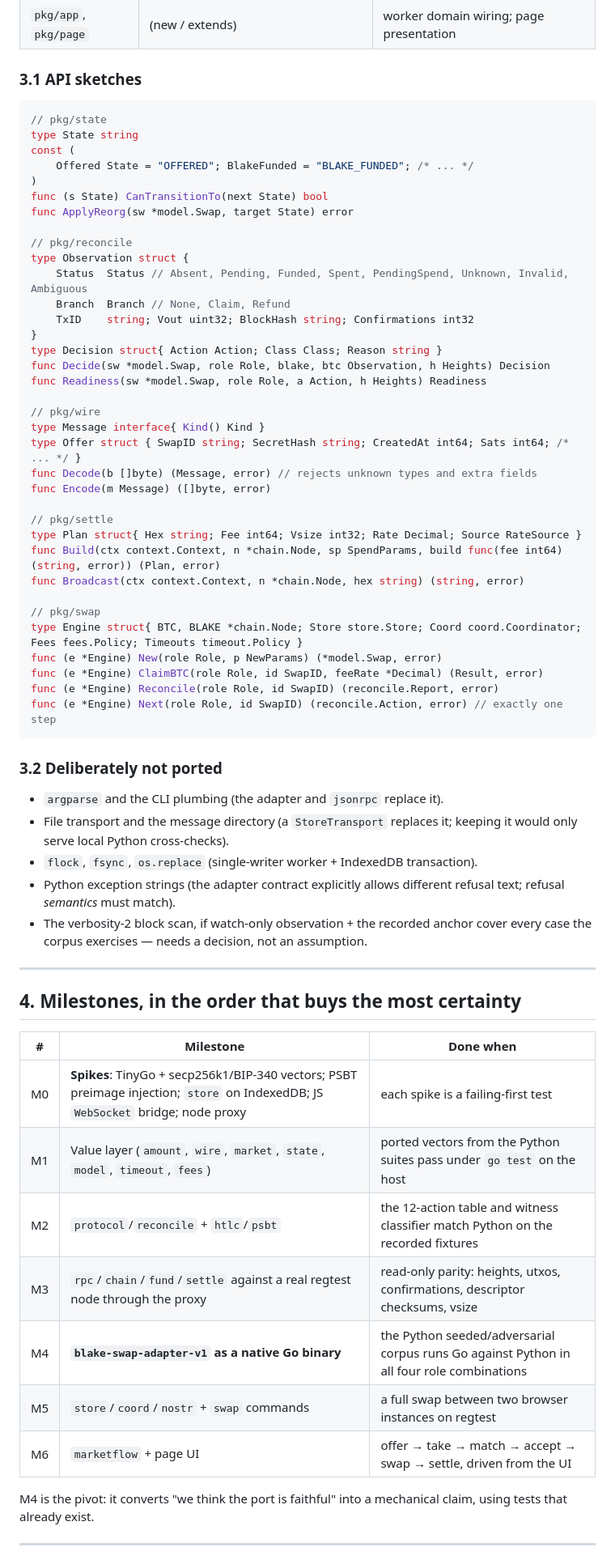
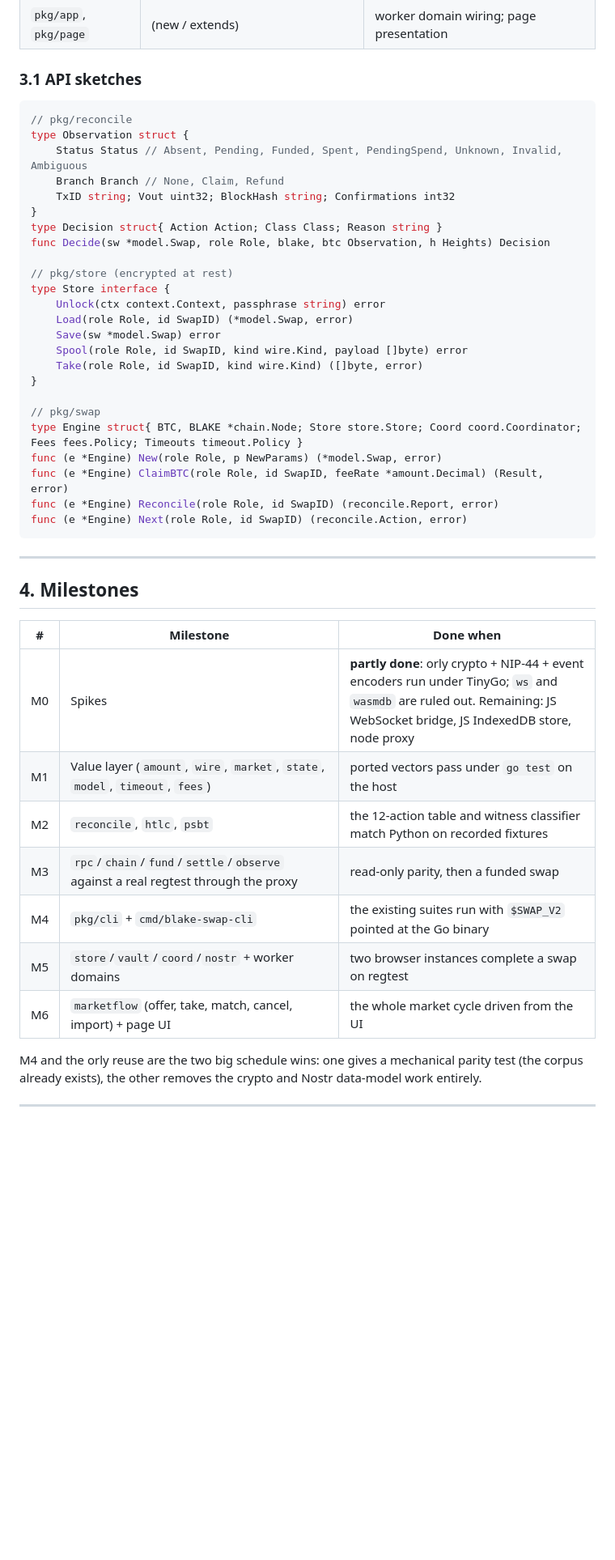
Before and after one commit to gjbrr/blake-swap, a Markdown page: docs/GO_PORT_MAP.md, the part around one of its changes. Shown at 81% size. Rendered like a GitHub page; blank space fills up the shorter version.

````diff
--- a/docs/GO_PORT_MAP.md
+++ b/docs/GO_PORT_MAP.md
@@ -213,70 +275,49 @@ higher.
 ### 3.1 API sketches
 
 ```go
-// pkg/state
-type State string
-const (
-    Offered State = "OFFERED"; BlakeFunded = "BLAKE_FUNDED"; /* ... */
-)
-func (s State) CanTransitionTo(next State) bool
-func ApplyReorg(sw *model.Swap, target State) error
-
 // pkg/reconcile
 type Observation struct {
-    Status  Status // Absent, Pending, Funded, Spent, PendingSpend, Unknown, Invalid, Ambiguous
-    Branch  Branch // None, Claim, Refund
-    TxID    string; Vout uint32; BlockHash string; Confirmations int32
+    Status Status // Absent, Pending, Funded, Spent, PendingSpend, Unknown, Invalid, Ambiguous
+    Branch Branch // None, Claim, Refund
+    TxID string; Vout uint32; BlockHash string; Confirmations int32
 }
 type Decision struct{ Action Action; Class Class; Reason string }
 func Decide(sw *model.Swap, role Role, blake, btc Observation, h Heights) Decision
-func Readiness(sw *model.Swap, role Role, a Action, h Heights) Readiness
 
-// pkg/wire
-type Message interface{ Kind() Kind }
-type Offer struct { SwapID string; SecretHash string; CreatedAt int64; Sats int64; /* ... */ }
-func Decode(b []byte) (Message, error) // rejects unknown types and extra fields
-func Encode(m Message) ([]byte, error)
-
-// pkg/settle
-type Plan struct{ Hex string; Fee int64; Vsize int32; Rate Decimal; Source RateSource }
-func Build(ctx context.Context, n *chain.Node, sp SpendParams, build func(fee int64) (string, error)) (Plan, error)
-func Broadcast(ctx context.Context, n *chain.Node, hex string) (string, error)
+// pkg/store (encrypted at rest)
+type Store interface {
+    Unlock(ctx context.Context, passphrase string) error
+    Load(role Role, id SwapID) (*model.Swap, error)
+    Save(sw *model.Swap) error
+    Spool(role Role, id SwapID, kind wire.Kind, payload []byte) error
+    Take(role Role, id SwapID, kind wire.Kind) ([]byte, error)
+}
 
 // pkg/swap
 type Engine struct{ BTC, BLAKE *chain.Node; Store store.Store; Coord coord.Coordinator; Fees fees.Policy; Timeouts timeout.Policy }
 func (e *Engine) New(role Role, p NewParams) (*model.Swap, error)
-func (e *Engine) ClaimBTC(role Role, id SwapID, feeRate *Decimal) (Result, error)
+func (e *Engine) ClaimBTC(role Role, id SwapID, feeRate *amount.Decimal) (Result, error)
 func (e *Engine) Reconcile(role Role, id SwapID) (reconcile.Report, error)
-func (e *Engine) Next(role Role, id SwapID) (reconcile.Action, error) // exactly one step
+func (e *Engine) Next(role Role, id SwapID) (reconcile.Action, error)
 ```
-
-### 3.2 Deliberately not ported
-
-- `argparse` and the CLI plumbing (the adapter and `jsonrpc` replace it).
-- File transport and the message directory (a `StoreTransport` replaces it;
-  keeping it would only serve local Python cross-checks).
-- `flock`, `fsync`, `os.replace` (single-writer worker + IndexedDB transaction).
-- Python exception strings (the adapter contract explicitly allows different
-  refusal text; refusal *semantics* must match).
-- The verbosity-2 block scan, if watch-only observation + the recorded anchor
-  cover every case the corpus exercises — needs a decision, not an assumption.
 
 ---
 
-## 4. Milestones, in the order that buys the most certainty
+## 4. Milestones
 
 | # | Milestone | Done when |
 |---|---|---|
-| M0 | **Spikes**: TinyGo + secp256k1/BIP-340 vectors; PSBT preimage injection; `store` on IndexedDB; JS `WebSocket` bridge; node proxy | each spike is a failing-first test |
-| M1 | Value layer (`amount`, `wire`, `market`, `state`, `model`, `timeout`, `fees`) | ported vectors from the Python suites pass under `go test` on the host |
-| M2 | `protocol`/`reconcile` + `htlc`/`psbt` | the 12-action table and witness classifier match Python on the recorded fixtures |
-| M3 | `rpc`/`chain`/`fund`/`settle` against a real regtest node through the proxy | read-only parity: heights, utxos, confirmations, descriptor checksums, vsize |
-| M4 | **`blake-swap-adapter-v1` as a native Go binary** | the Python seeded/adversarial corpus runs Go against Python in all four role combinations |
-| M5 | `store`/`coord`/`nostr` + `swap` commands | a full swap between two browser instances on regtest |
-| M6 | `marketflow` + page UI | offer → take → match → accept → swap → settle, driven from the UI |
+| M0 | Spikes | **partly done**: orly crypto + NIP-44 + event encoders run under TinyGo; `ws` and `wasmdb` are ruled out. Remaining: JS WebSocket bridge, JS IndexedDB store, node proxy |
+| M1 | Value layer (`amount`, `wire`, `market`, `state`, `model`, `timeout`, `fees`) | ported vectors pass under `go test` on the host |
+| M2 | `reconcile`, `htlc`, `psbt` | the 12-action table and witness classifier match Python on recorded fixtures |
+| M3 | `rpc`/`chain`/`fund`/`settle`/`observe` against a real regtest through the proxy | read-only parity, then a funded swap |
+| M4 | `pkg/cli` + `cmd/blake-swap-cli` | the existing suites run with `$SWAP_V2` pointed at the Go binary |
+| M5 | `store`/`vault`/`coord`/`nostr` + worker domains | two browser instances complete a swap on regtest |
+| M6 | `marketflow` (offer, take, match, cancel, import) + page UI | the whole market cycle driven from the UI |
 
-M4 is the pivot: it converts "we think the port is faithful" into a mechanical
-claim, using tests that already exist.
+M4 and the orly reuse are the two big schedule wins: one gives a mechanical
+parity test (the corpus already exists), the other removes the crypto and Nostr
+data-model work entirely.
 
 ---
 
````
Also changed, not shown: other parts of docs/GO_PORT_MAP.md (+163 -101 lines).
